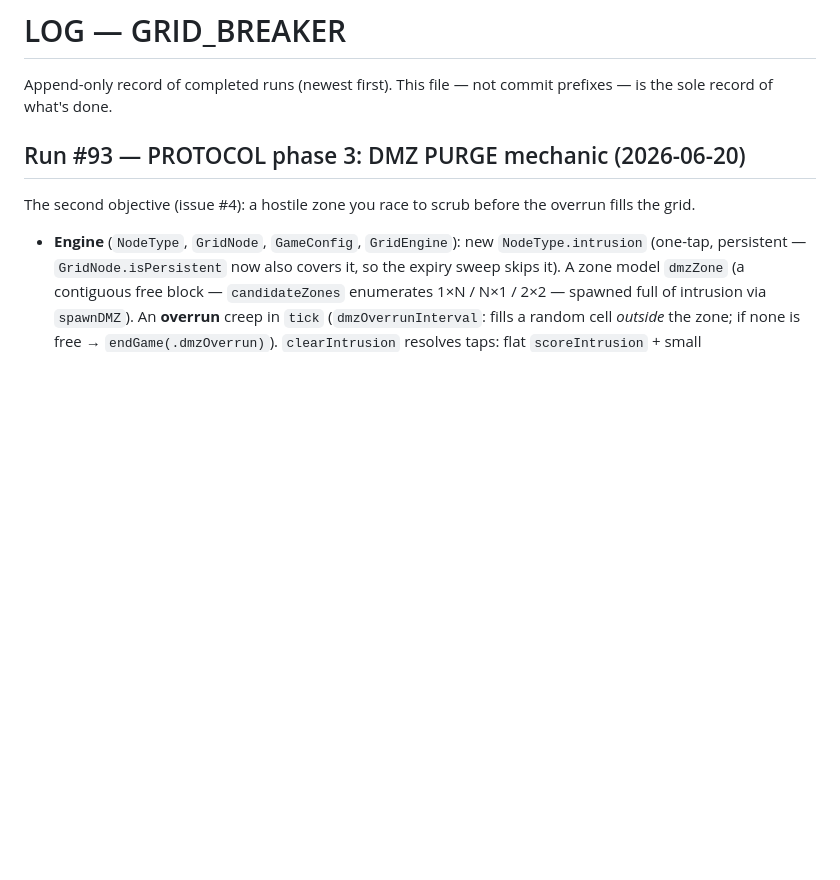
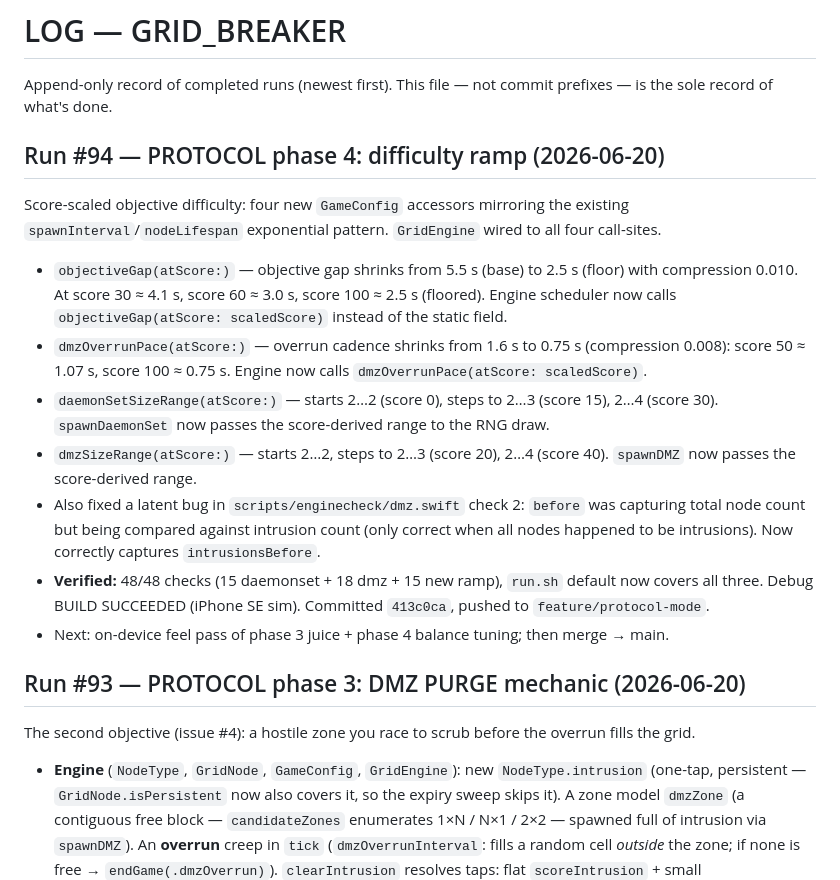
Before and after one commit to jimmyrentmeester/GRID_BREAKER, a Markdown page: docs/LOG.md, the part around the change. Rendered like a GitHub page; blank space fills up the shorter version.

Commit message:
docs: Run #94 LOG + ROADMAP + PROTOCOL_MODE bijgewerkt
Co-Authored-By: Claude Sonnet 4.6 <noreply@anthropic.com>

```diff
--- a/docs/LOG.md
+++ b/docs/LOG.md
@@ -2,6 +2,25 @@
 
 Append-only record of completed runs (newest first). This file — not commit
 prefixes — is the sole record of what's done.
+
+## Run #94 — PROTOCOL phase 4: difficulty ramp (2026-06-20)
+Score-scaled objective difficulty: four new `GameConfig` accessors mirroring the existing
+`spawnInterval`/`nodeLifespan` exponential pattern. `GridEngine` wired to all four call-sites.
+- `objectiveGap(atScore:)` — objective gap shrinks from 5.5 s (base) to 2.5 s (floor) with
+  compression 0.010. At score 30 ≈ 4.1 s, score 60 ≈ 3.0 s, score 100 ≈ 2.5 s (floored).
+  Engine scheduler now calls `objectiveGap(atScore: scaledScore)` instead of the static field.
+- `dmzOverrunPace(atScore:)` — overrun cadence shrinks from 1.6 s to 0.75 s (compression 0.008):
+  score 50 ≈ 1.07 s, score 100 ≈ 0.75 s. Engine now calls `dmzOverrunPace(atScore: scaledScore)`.
+- `daemonSetSizeRange(atScore:)` — starts 2…2 (score 0), steps to 2…3 (score 15), 2…4 (score 30).
+  `spawnDaemonSet` now passes the score-derived range to the RNG draw.
+- `dmzSizeRange(atScore:)` — starts 2…2, steps to 2…3 (score 20), 2…4 (score 40).
+  `spawnDMZ` now passes the score-derived range.
+- Also fixed a latent bug in `scripts/enginecheck/dmz.swift` check 2: `before` was capturing total
+  node count but being compared against intrusion count (only correct when all nodes happened to be
+  intrusions). Now correctly captures `intrusionsBefore`.
+- **Verified:** 48/48 checks (15 daemonset + 18 dmz + 15 new ramp), `run.sh` default now covers all
+  three. Debug BUILD SUCCEEDED (iPhone SE sim). Committed `413c0ca`, pushed to `feature/protocol-mode`.
+- Next: on-device feel pass of phase 3 juice + phase 4 balance tuning; then merge → main.
 
 ## Run #93 — PROTOCOL phase 3: DMZ PURGE mechanic (2026-06-20)
 The second objective (issue #4): a hostile zone you race to scrub before the overrun fills the grid.
```
Also changed, not shown: docs/PROTOCOL_MODE.md (+4 -2 lines), docs/ROADMAP.md (+20 -15 lines).
